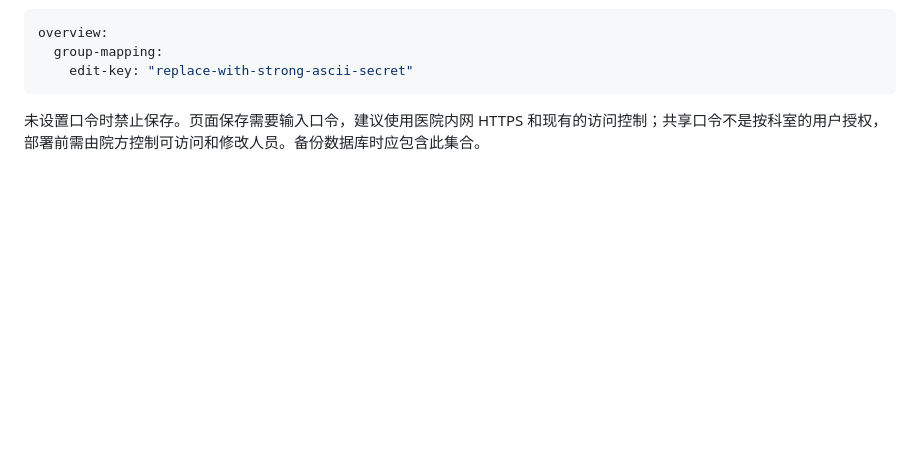
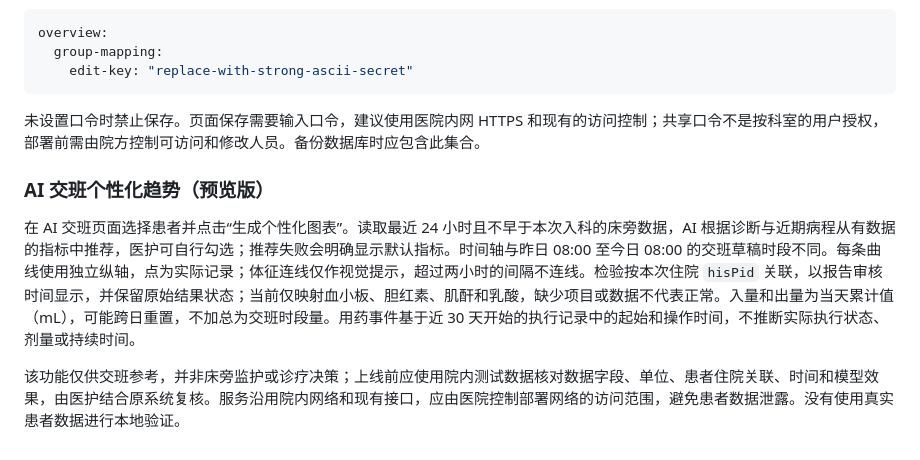
Before and after one commit to QS1314520ZHOU/patient_card, a Markdown page: README-改造说明.md, the part around the change. Drawn GitHub-style; blank space fills up the shorter version.

Commit message:
feat: add individual clinical trends

````diff
--- a/README-改造说明.md
+++ b/README-改造说明.md
@@ -301,3 +301,10 @@ overview:
 ```
 
 未设置口令时禁止保存。页面保存需要输入口令，建议使用医院内网 HTTPS 和现有的访问控制；共享口令不是按科室的用户授权，部署前需由院方控制可访问和修改人员。备份数据库时应包含此集合。
+
+
+### AI 交班个性化趋势（预览版）
+
+在 AI 交班页面选择患者并点击“生成个性化图表”。读取最近 24 小时且不早于本次入科的床旁数据，AI 根据诊断与近期病程从有数据的指标中推荐，医护可自行勾选；推荐失败会明确显示默认指标。时间轴与昨日 08:00 至今日 08:00 的交班草稿时段不同。每条曲线使用独立纵轴，点为实际记录；体征连线仅作视觉提示，超过两小时的间隔不连线。检验按本次住院 `hisPid` 关联，以报告审核时间显示，并保留原始结果状态；当前仅映射血小板、胆红素、肌酐和乳酸，缺少项目或数据不代表正常。入量和出量为当天累计值（mL），可能跨日重置，不加总为交班时段量。用药事件基于近 30 天开始的执行记录中的起始和操作时间，不推断实际执行状态、剂量或持续时间。
+
+该功能仅供交班参考，并非床旁监护或诊疗决策；上线前应使用院内测试数据核对数据字段、单位、患者住院关联、时间和模型效果，由医护结合原系统复核。服务沿用院内网络和现有接口，应由医院控制部署网络的访问范围，避免患者数据泄露。没有使用真实患者数据进行本地验证。
````
